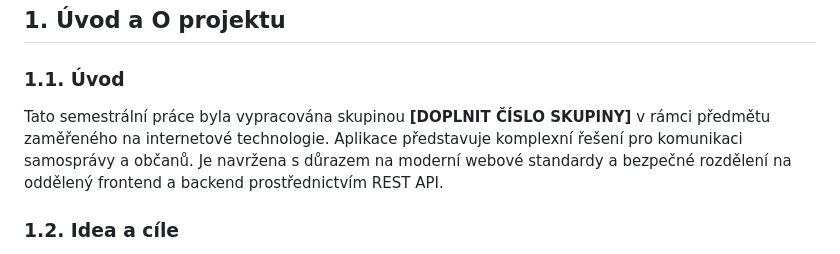
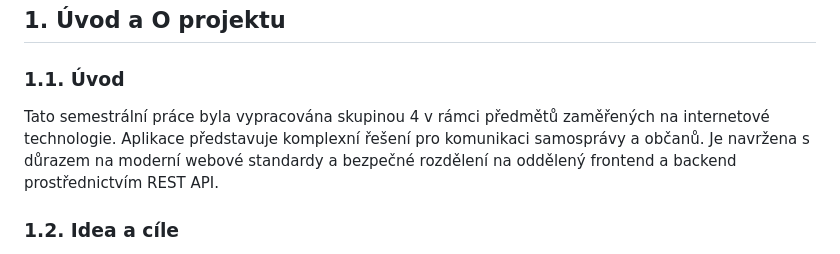
Before and after one commit to vaclavsteinhauser/internetove_technologie, a Markdown page: README.md, the part around the change. Drawn GitHub-style.

Commit message:
Dokumentace

```diff
--- a/README.md
+++ b/README.md
@@ -49,7 +49,7 @@
 
 ### 1.1. Úvod
 
-Tato semestrální práce byla vypracována skupinou **[DOPLNIT ČÍSLO SKUPINY]** v rámci předmětu zaměřeného na internetové technologie. Aplikace představuje komplexní řešení pro komunikaci samosprávy a občanů. Je navržena s důrazem na moderní webové standardy a bezpečné rozdělení na oddělený frontend a backend prostřednictvím REST API.
+Tato semestrální práce byla vypracována skupinou 4 v rámci předmětů zaměřených na internetové technologie. Aplikace představuje komplexní řešení pro komunikaci samosprávy a občanů. Je navržena s důrazem na moderní webové standardy a bezpečné rozdělení na oddělený frontend a backend prostřednictvím REST API.
 
 ### 1.2. Idea a cíle
 
```
